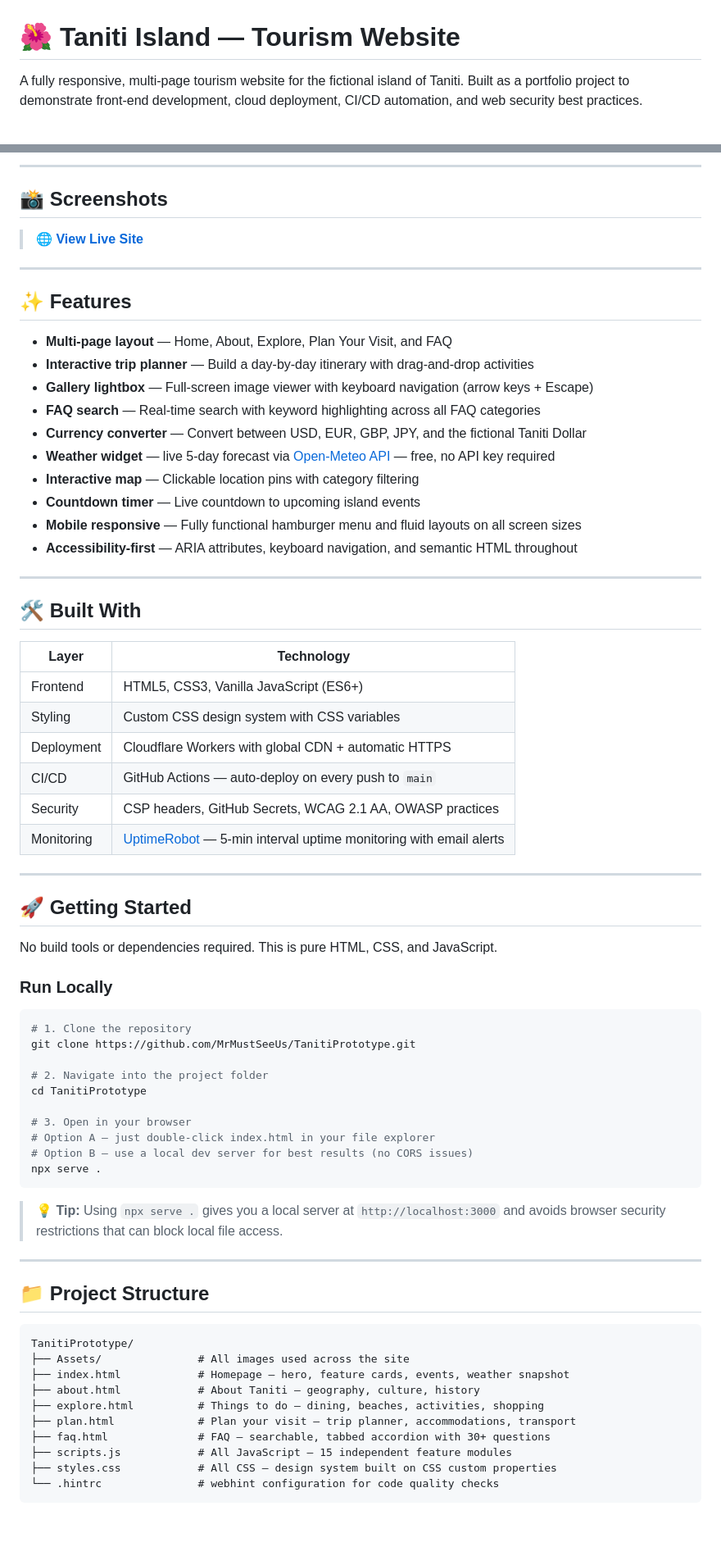
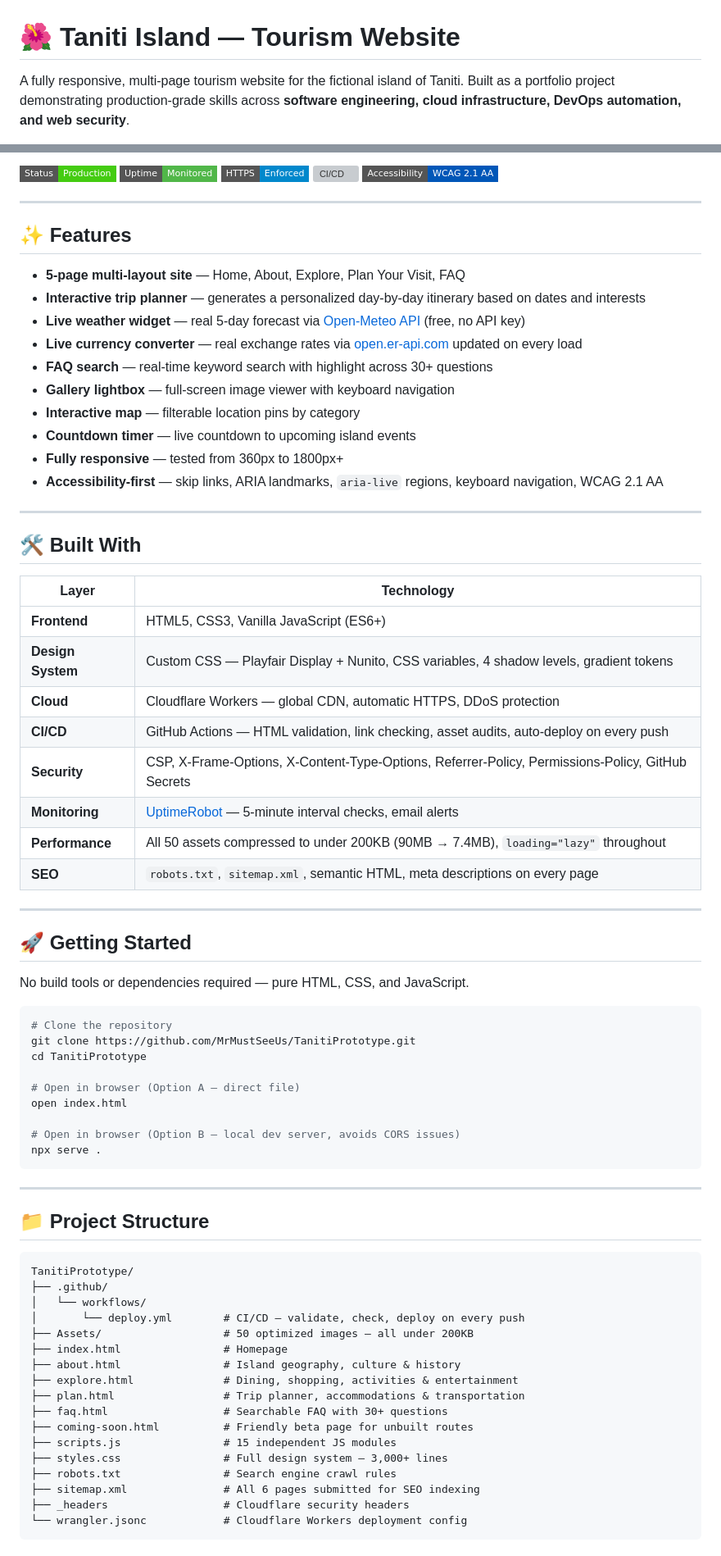
Before and after one commit to MrMustSeeUs/TanitiPrototype, a Markdown page: README.md, 2 parts joined by grey strips. Shown at 82% size. GitHub-like rendering; badges without logos; blank space fills up the shorter version; grey boxes are pictures that could not be loaded.

Commit message:
docs: final README — all 4 sprints complete, full project documentation

````diff
--- a/README.md
+++ b/README.md
@@ -1,6 +1,5 @@
 # 🌺 Taniti Island — Tourism Website
 
 A fully responsive, multi-page tourism website for the fictional island of Taniti.
-Built as a portfolio project to demonstrate front-end development, cloud deployment,
-CI/CD automation, and web security best practices.
+Built as a portfolio project demonstrating production-grade skills across **software engineering, cloud infrastructure, DevOps automation, and web security**.
 
@@ -8,24 +7,24 @@ CI/CD automation, and web security best practices.
 
----
-
-## 📸 Screenshots
-
-> **🌐 [View Live Site](https://taniti-island.mrabrahammacias.workers.dev)**
+![Status](https://img.shields.io/badge/Status-Production-brightgreen?style=flat-square)
+![Uptime](https://img.shields.io/badge/Uptime-Monitored-51B749?style=flat-square&logo=uptimerobot)
+![HTTPS](https://img.shields.io/badge/HTTPS-Enforced-0088CC?style=flat-square&logo=cloudflare)
+![CI/CD](https://img.shields.io/badge/CI%2FCD-GitHub_Actions-2088FF?style=flat-square&logo=githubactions)
+![WCAG](https://img.shields.io/badge/Accessibility-WCAG_2.1_AA-0057B8?style=flat-square)
 
 ---
 
 ## ✨ Features
 
-- **Multi-page layout** — Home, About, Explore, Plan Your Visit, and FAQ
-- **Interactive trip planner** — Build a day-by-day itinerary with drag-and-drop activities
-- **Gallery lightbox** — Full-screen image viewer with keyboard navigation (arrow keys + Escape)
-- **FAQ search** — Real-time search with keyword highlighting across all FAQ categories
-- **Currency converter** — Convert between USD, EUR, GBP, JPY, and the fictional Taniti Dollar
-- **Weather widget** — live 5-day forecast via [Open-Meteo API](https://open-meteo.com) — free, no API key required
-- **Interactive map** — Clickable location pins with category filtering
-- **Countdown timer** — Live countdown to upcoming island events
-- **Mobile responsive** — Fully functional hamburger menu and fluid layouts on all screen sizes
-- **Accessibility-first** — ARIA attributes, keyboard navigation, and semantic HTML throughout
+- **5-page multi-layout site** — Home, About, Explore, Plan Your Visit, FAQ
+- **Interactive trip planner** — generates a personalized day-by-day itinerary based on dates and interests
+- **Live weather widget** — real 5-day forecast via [Open-Meteo API](https://open-meteo.com) (free, no API key)
+- **Live currency converter** — real exchange rates via [open.er-api.com](https://open.er-api.com) updated on every load
+- **FAQ search** — real-time keyword search with highlight across 30+ questions
+- **Gallery lightbox** — full-screen image viewer with keyboard navigation
+- **Interactive map** — filterable location pins by category
+- **Countdown timer** — live countdown to upcoming island events
+- **Fully responsive** — tested from 360px to 1800px+
+- **Accessibility-first** — skip links, ARIA landmarks, `aria-live` regions, keyboard navigation, WCAG 2.1 AA
 
 ---
 
@@ -33,36 +32,32 @@ CI/CD automation, and web security best practices.
 
 | Layer | Technology |
 |---|---|
-| Frontend | HTML5, CSS3, Vanilla JavaScript (ES6+) |
-| Styling | Custom CSS design system with CSS variables |
-| Deployment | Cloudflare Workers with global CDN + automatic HTTPS |
-| CI/CD | GitHub Actions — auto-deploy on every push to `main` |
-| Security | CSP headers, GitHub Secrets, WCAG 2.1 AA, OWASP practices |
-| Monitoring | [UptimeRobot](https://stats.uptimerobot.com/cepQG2Mmhh) — 5-min interval uptime monitoring with email alerts |
+| **Frontend** | HTML5, CSS3, Vanilla JavaScript (ES6+) |
+| **Design System** | Custom CSS — Playfair Display + Nunito, CSS variables, 4 shadow levels, gradient tokens |
+| **Cloud** | Cloudflare Workers — global CDN, automatic HTTPS, DDoS protection |
+| **CI/CD** | GitHub Actions — HTML validation, link checking, asset audits, auto-deploy on every push |
+| **Security** | CSP, X-Frame-Options, X-Content-Type-Options, Referrer-Policy, Permissions-Policy, GitHub Secrets |
+| **Monitoring** | [UptimeRobot](https://stats.uptimerobot.com/cepQG2Mmhh) — 5-minute interval checks, email alerts |
+| **Performance** | All 50 assets compressed to under 200KB (90MB → 7.4MB), `loading="lazy"` throughout |
+| **SEO** | `robots.txt`, `sitemap.xml`, semantic HTML, meta descriptions on every page |
 
 ---
 
 ## 🚀 Getting Started
 
-No build tools or dependencies required. This is pure HTML, CSS, and JavaScript.
-
-### Run Locally
+No build tools or dependencies required — pure HTML, CSS, and JavaScript.
 
 ```bash
-# 1. Clone the repository
+# Clone the repository
 git clone https://github.com/MrMustSeeUs/TanitiPrototype.git
-
-# 2. Navigate into the project folder
 cd TanitiPrototype
 
-# 3. Open in your browser
-# Option A — just double-click index.html in your file explorer
-# Option B — use a local dev server for best results (no CORS issues)
+# Open in browser (Option A — direct file)
+open index.html
+
+# Open in browser (Option B — local dev server, avoids CORS issues)
 npx serve .
 ```
-
-> 💡 **Tip:** Using `npx serve .` gives you a local server at `http://localhost:3000`
-> and avoids browser security restrictions that can block local file access.
 
 ---
 
@@ -70,13 +65,20 @@ npx serve .
 
 ```
 TanitiPrototype/
-├── Assets/               # All images used across the site
-├── index.html            # Homepage — hero, feature cards, events, weather snapshot
-├── about.html            # About Taniti — geography, culture, history
-├── explore.html          # Things to do — dining, beaches, activities, shopping
-├── plan.html             # Plan your visit — trip planner, accommodations, transport
-├── faq.html              # FAQ — searchable, tabbed accordion with 30+ questions
-├── scripts.js            # All JavaScript — 15 independent feature modules
-├── styles.css            # All CSS — design system built on CSS custom properties
-└── .hintrc               # webhint configuration for code quality checks
+├── .github/
+│   └── workflows/
+│       └── deploy.yml        # CI/CD — validate, check, deploy on every push
+├── Assets/                   # 50 optimized images — all under 200KB
+├── index.html                # Homepage
+├── about.html                # Island geography, culture & history
+├── explore.html              # Dining, shopping, activities & entertainment
+├── plan.html                 # Trip planner, accommodations & transportation
+├── faq.html                  # Searchable FAQ with 30+ questions
+├── coming-soon.html          # Friendly beta page for unbuilt routes
+├── scripts.js                # 15 independent JS modules
+├── styles.css                # Full design system — 3,000+ lines
+├── robots.txt                # Search engine crawl rules
+├── sitemap.xml               # All 6 pages submitted for SEO indexing
+├── _headers                  # Cloudflare security headers
+└── wrangler.jsonc            # Cloudflare Workers deployment config
 ```
````
Also changed, not shown: other parts of README.md (+78 -45 lines).
